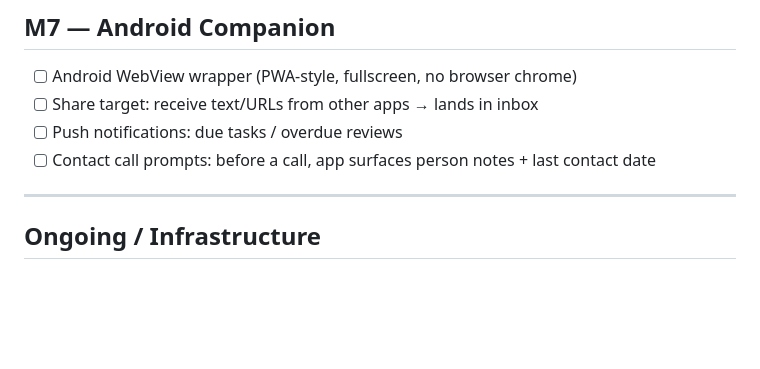
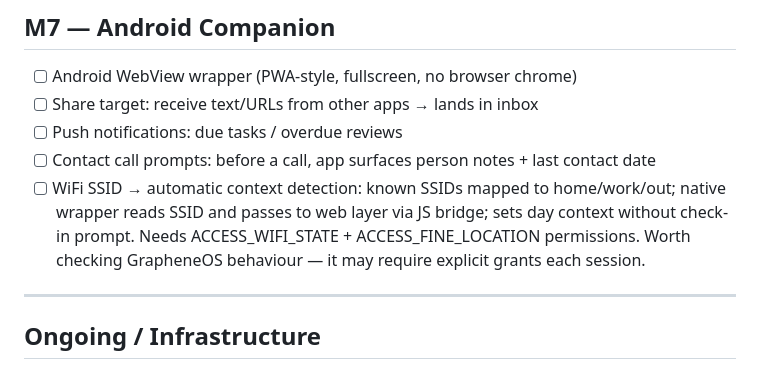
Before and after one commit to technicallynotdeaf/Baanabus, a Markdown page: ROADMAP.md, the part around the change. Rendered like a GitHub page; blank space fills up the shorter version.

Commit message:
Roadmap: WiFi SSID context detection for Android companion (M7)

```diff
--- a/ROADMAP.md
+++ b/ROADMAP.md
@@ -123,6 +123,7 @@ Connect to services Alison already uses.
 - [ ] Share target: receive text/URLs from other apps → lands in inbox
 - [ ] Push notifications: due tasks / overdue reviews
 - [ ] Contact call prompts: before a call, app surfaces person notes + last contact date
+- [ ] WiFi SSID → automatic context detection: known SSIDs mapped to home/work/out; native wrapper reads SSID and passes to web layer via JS bridge; sets day context without check-in prompt. Needs ACCESS_WIFI_STATE + ACCESS_FINE_LOCATION permissions. Worth checking GrapheneOS behaviour — it may require explicit grants each session.
 
 ---
 
```
